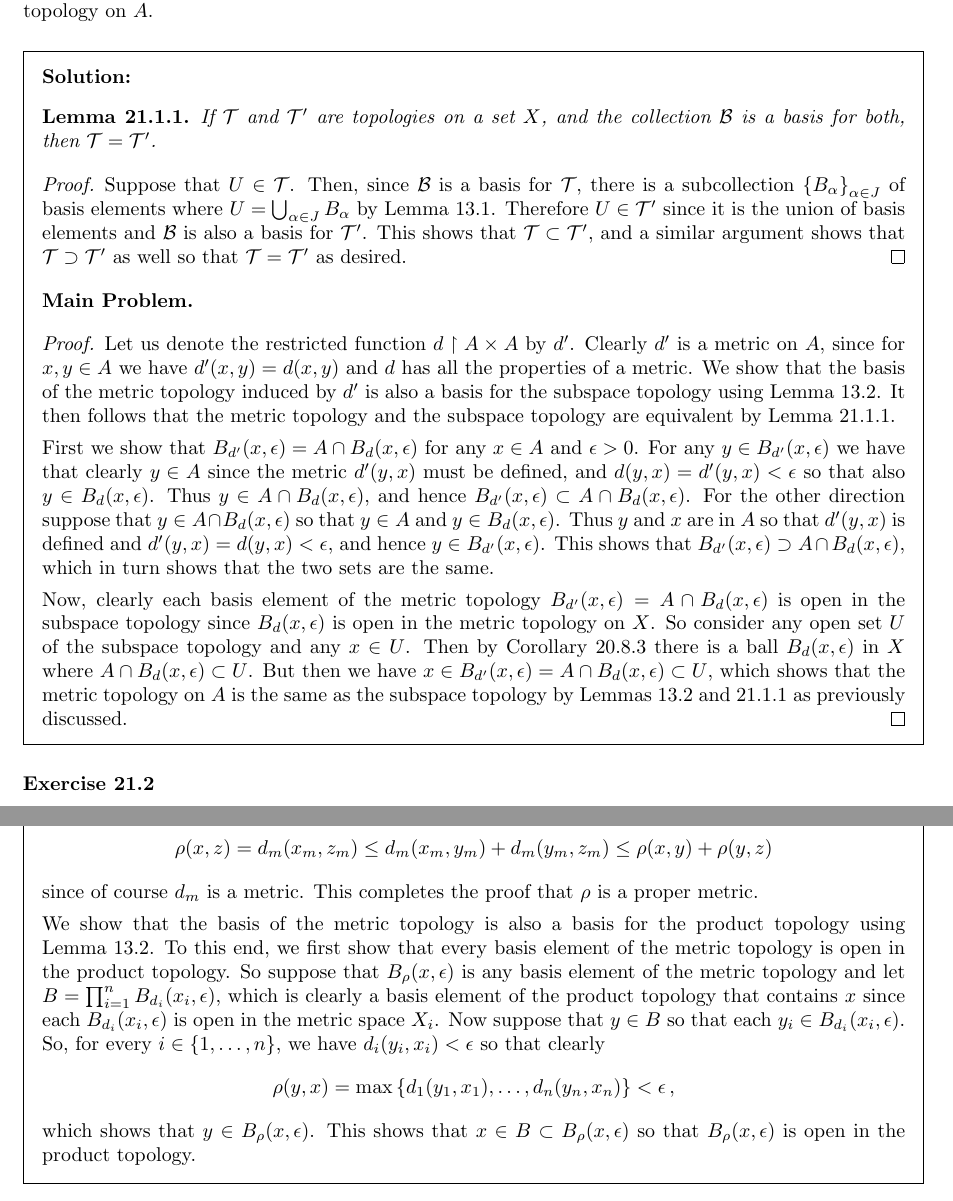
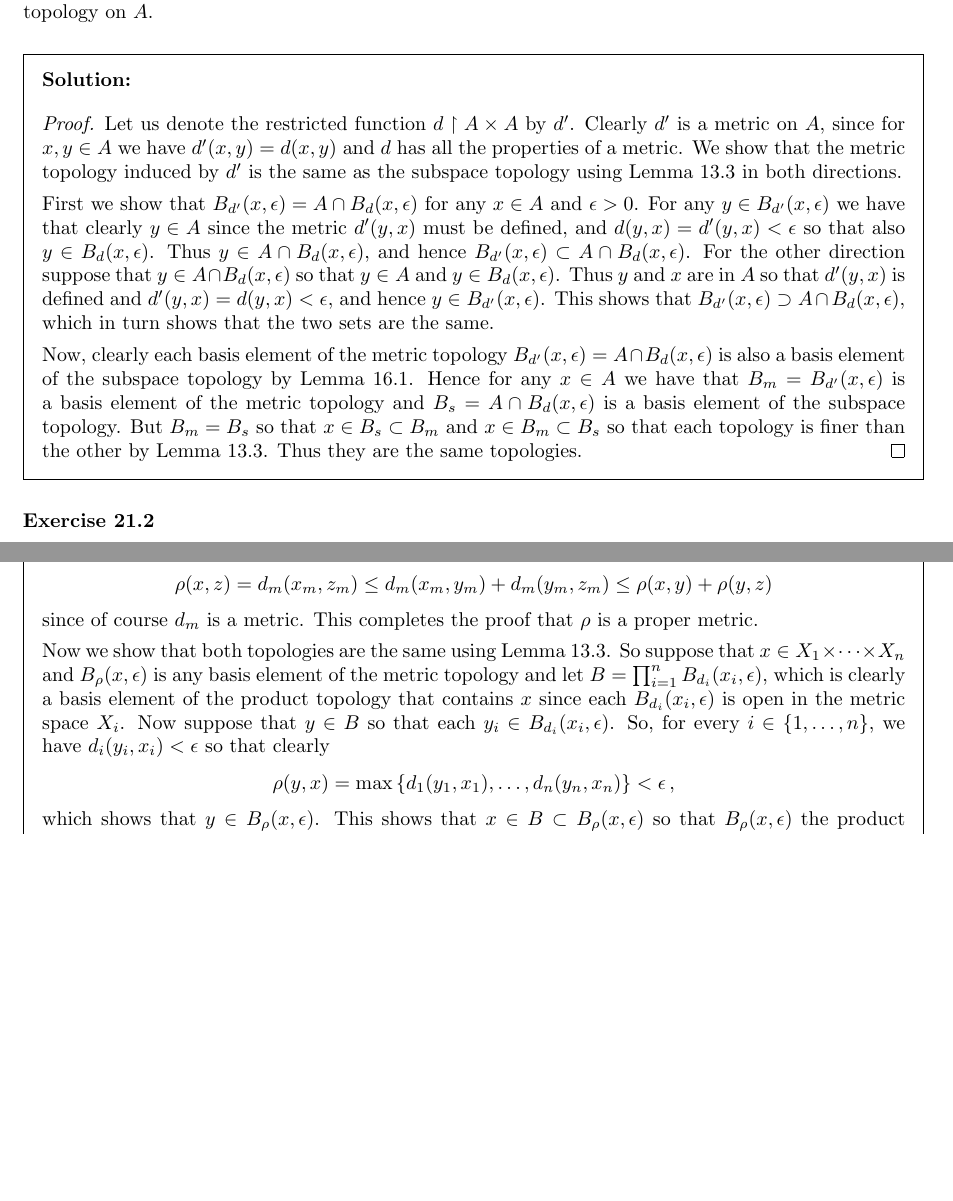
Before and after one commit to kyp44/Topology, a LaTeX problem sheet (solutions.tex, which reads sections/sec_21.tex): two parts of pages 217 and 219 of 222 before the commit and two parts of pages 217 and 219 of 221 after it, joined at a grey line, cut so that both start at the same text, the shorter picture padded with empty space. Compiled offline with pdfLaTeX.

Commit message:
-Removed unecessary Lemma used in exercises 21.1 and 21.3, showing that the topologies are the same by showing that each is finer than the other instead.

```diff
--- a/sections/sec_21.tex
+++ b/sections/sec_21.tex
@@ -8,23 +8,10 @@
 \sol{
   \dwhitman
 
-  \begin{lem} \label{lem:metricc:basis}
-    If $\cT$ and $\cT'$ are topologies on a set $X$, and the collection $\cB$ is a basis for both, then $\cT = \cT'$.
-  \end{lem}
-  \qproof{
-    Suppose that $U \in \cT$.
-    Then, since $\cB$ is a basis for $\cT$, there is a subcollection $\braces{B_\a}_{\a \in J}$ of basis elements where $U = \bigcup_{\a \in J} B_\a$ by Lemma~13.1.
-    Therefore $U \in \cT'$ since it is the union of basis elements and $\cB$ is also a basis for $\cT'$.
-    This shows that $\cT \ss \cT'$, and a similar argument shows that $\cT \sps \cT'$ as well so that $\cT = \cT'$ as desired.
-  }
-
-  \mainprob
-
   \qproof{
     Let us denote the restricted function $d \rest A \times A$ by $d'$.
     Clearly $d'$ is a metric on $A$, since for $x,y \in A$ we have $d'(x,y) = d(x,y)$ and $d$ has all the properties of a metric.
-    We show that the basis of the metric topology induced by $d'$ is also a basis for the subspace topology using Lemma~13.2.
-    It then follows that the metric topology and the subspace topology are equivalent by Lemma~\ref{lem:metricc:basis}.
+    We show that the metric topology induced by $d'$ is the same as the subspace topology using Lemma~13.3 in both directions.
 
     First we show that $B_{d'}(x,\e) = A \cap B_d(x,\e)$ for any $x \in A$ and $\e > 0$.
     For any $y \in B_{d'}(x,\e)$ we have that clearly $y \in A$ since the metric $d'(y,x)$ must be defined, and $d(y,x) = d'(y,x) <\e$ so that also $y \in B_d(x,\e)$.
@@ -33,10 +20,10 @@
     Thus $y$ and $x$ are in $A$ so that $d'(y,x)$ is defined and $d'(y,x) = d(y,x) < \e$, and hence $y \in B_{d'}(x,\e)$.
     This shows that $B_{d'}(x,\e) \sps A \cap B_d(x,\e)$, which in turn shows that the two sets are the same.
 
-    Now, clearly each basis element of the metric topology $B_{d'}(x,\e) = A \cap B_d(x,\e)$ is open in the subspace topology since $B_d(x,\e)$ is open in the metric topology on $X$.
-    So consider any open set $U$ of the subspace topology and any $x \in U$.
-    Then by Corollary~\ref{cor:metric:subball} there is a ball $B_d(x,\e)$ in $X$ where $A \cap B_d(x,\e) \ss U$.
-    But then we have $x \in B_{d'}(x,\e) = A \cap B_d(x,\e) \ss U$, which shows that the metric topology on $A$ is the same as the subspace topology by Lemmas~13.2 and \ref{lem:metricc:basis} as previously discussed.
+    Now, clearly each basis element of the metric topology $B_{d'}(x,\e) = A \cap B_d(x,\e)$ is also a basis element of the subspace topology by Lemma~16.1.
+    Hence for any $x \in A$ we have that $B_m = B_{d'}(x,\e)$ is a basis element of the metric topology and $B_s = A \cap B_d(x,\e)$ is a basis element of the subspace topology.
+    But $B_m = B_s$ so that $x \in B_s \ss B_m$ and $x \in B_m \ss B_s$ so that each topology is finer than the other by Lemma~13.3.
+    Thus they are the same topologies.
   }
 }
 
@@ -158,19 +145,17 @@
     since of course $d_m$ is a metric.
     This completes the proof that $\r$ is a proper metric.
 
-    We show that the basis of the metric topology is also a basis for the product topology using Lemma~13.2.
-    To this end, we first show that every basis element of the metric topology is open in the product topology.
-    So suppose that $B_\r(x,\e)$ is any basis element of the metric topology and let $B = \prod_{i=1}^n B_{d_i}(x_i, \e)$, which is clearly a basis element of the product topology that contains $x$ since each $B_{d_i}(x_i, \e)$  is open in the metric space $X_i$.
+    Now we show that both topologies are the same using Lemma~13.3.
+    So suppose that $x \in \cpfin{X}{n}$ and $B_\r(x,\e)$ is any basis element of the metric topology and let $B = \prod_{i=1}^n B_{d_i}(x_i, \e)$, which is clearly a basis element of the product topology that contains $x$ since each $B_{d_i}(x_i, \e)$  is open in the metric space $X_i$.
     Now suppose that $y \in B$ so that each $y_i \in B_{d_i}(x_i, \e)$.
     So, for every $i \in \intsfin{n}$, we have $d_i(y_i, x_i) < \e$ so that clearly
     \gath{
       \r(y,x) = \max\braces{d_1(y_1,x_1), \ldots, d_n(y_n, x_n)} < \e \,,
     }
     which shows that $y \in B_\r(x,\e)$.
-    This shows that $x \in B \ss B_\r(x,\e)$ so that $B_\r(x,\e)$ is open in the product topology.
+    This shows that $x \in B \ss B_\r(x,\e)$ so that $B_\r(x,\e)$ the product topology is finer than the metric topology by Lemma~13.3.
 
-    Now consider any open set $U$ of the product topology and any $x \in U$.
-    Then there is a basis element $B = \prod_{i=1}^n U_i$ of the product topology where $x \in B \ss U$.
+    Now consider again any $x \in \cpfin{X}{n}$ and any basis element $B = \prod_{i=1}^n U_i$ of the product topology.
     Then of course each $U_i$ is open in $X_i$ and $x_i \in U_i$ so that there is a ball $B_{d_i}(x_i, \e_i)$ such that $B_{d_i}(x_i, \e_i) \ss U_i$ by Lemma~\ref{lem:metric:ball}.
     Let $\e = \min\braces{\e_1, \ldots, \e_n}$ and consider the basis element $B_\r(x,\e)$ in the metric space induced by $\r$.
     Clearly $x \in B_\r(x,\e)$ so consider any $y \in B_\r(x,\e)$ so that
@@ -183,9 +168,9 @@
     }
     so that $y_i \in B_{d_i}(x_i,\e_i) \ss U_i$.
     Since this is true of any $i \in \intsfin{n}$, it follows that $y \in \prod_{i=1}^n U_i = B$.
-    We can then conclude that $x \in B_\r(x,\e) \ss B \ss U$ since $y$ was arbitrary.
-    This in turns shows that the basis of the metric topology of $\r$ is also a basis for the product topology by Lemma~13.2.
-    Hence by Lemma~\ref{lem:metricc:basis} the $\r$-metric topology and the product topology are the same.
+    We can then conclude that $x \in B_\r(x,\e) \ss B$ since $y$ was arbitrary.
+    This shows that the $\r$-metric topology is finer than the product topology, again by Lemma~13.3.
+    Hence the two topologies are the same as desired.
   }
 
   (b)
```
